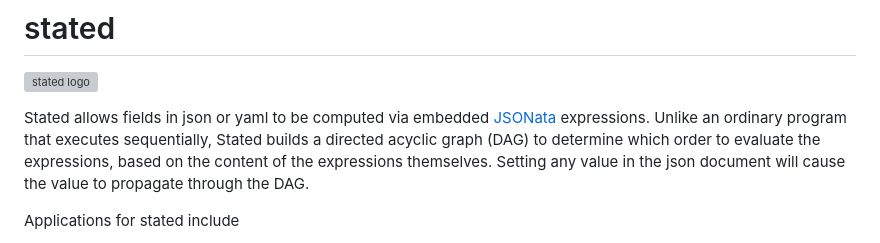
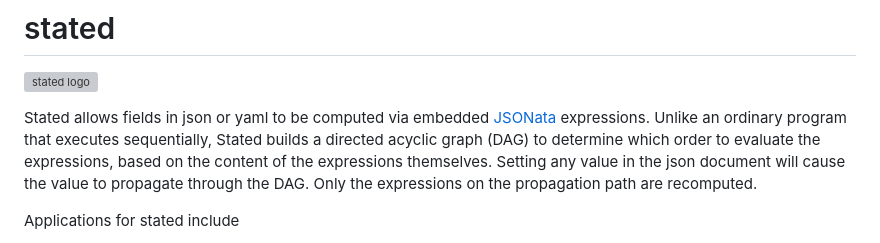
Before and after one commit to cisco-open/stated, a Markdown page: README.md, the part around the change. GitHub-like rendering; grey boxes are pictures that could not be loaded.

```diff
--- a/README.md
+++ b/README.md
@@ -4,7 +4,7 @@
 Stated allows fields in json or yaml to be computed via embedded [JSONata](http://docs.jsonata.org/) expressions. Unlike an
 ordinary program that executes sequentially, Stated builds a directed acyclic graph (DAG) to determine which order to
 evaluate the expressions, based on the content of the expressions themselves. Setting any value in the json document
-will cause the value to propagate through the DAG.
+will cause the value to propagate through the DAG. Only the expressions on the propagation path are recomputed.
 
 Applications for stated include
 * dynamic/continuous UI state
```
